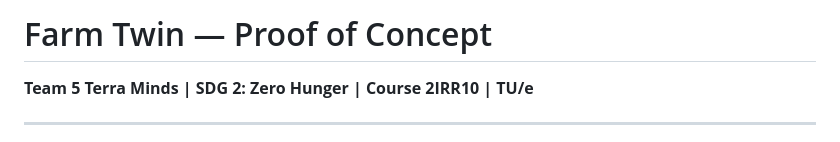
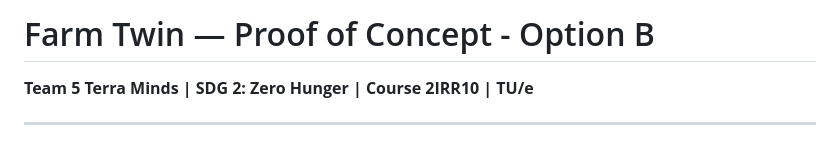
Before and after one commit to giahymai/CBL_DigitalTwin, a Markdown page: README.md, the part around the change. Drawn GitHub-style.

Commit message:
Update project title to 'Option B'

```diff
--- a/README.md
+++ b/README.md
@@ -1,4 +1,4 @@
-# Farm Twin — Proof of Concept
+# Farm Twin — Proof of Concept - Option B
 
 **Team 5 Terra Minds | SDG 2: Zero Hunger | Course 2IRR10 | TU/e**
 
```
